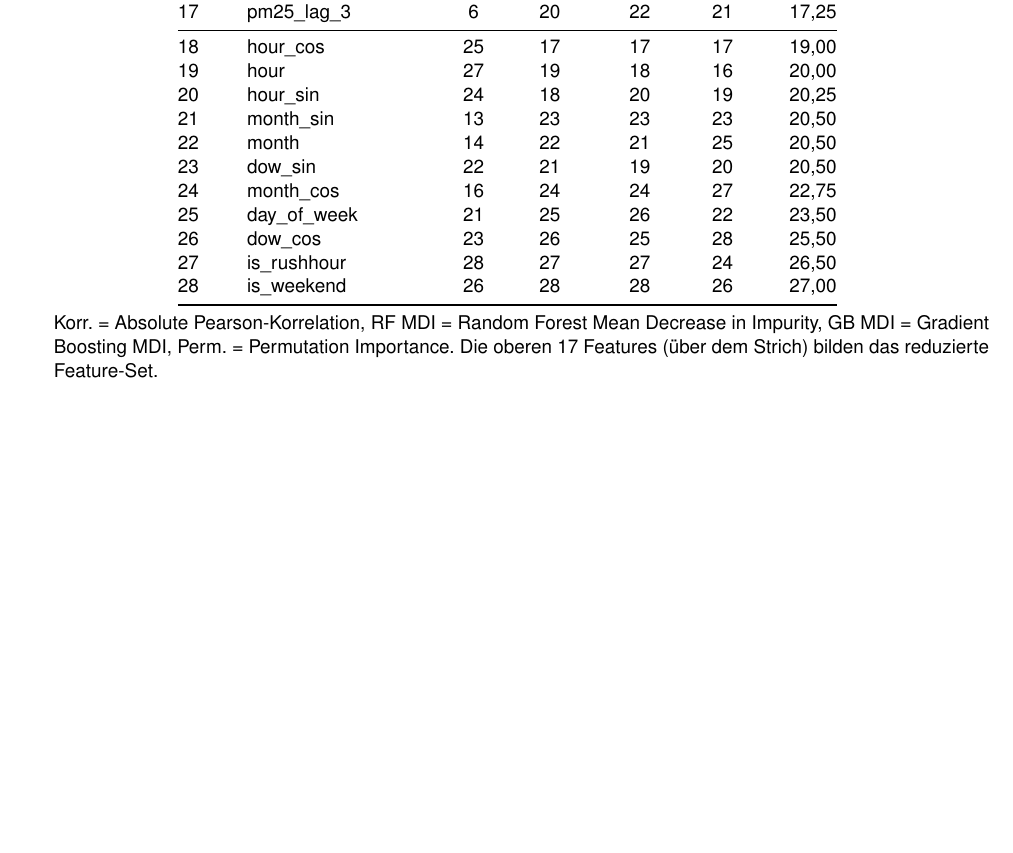
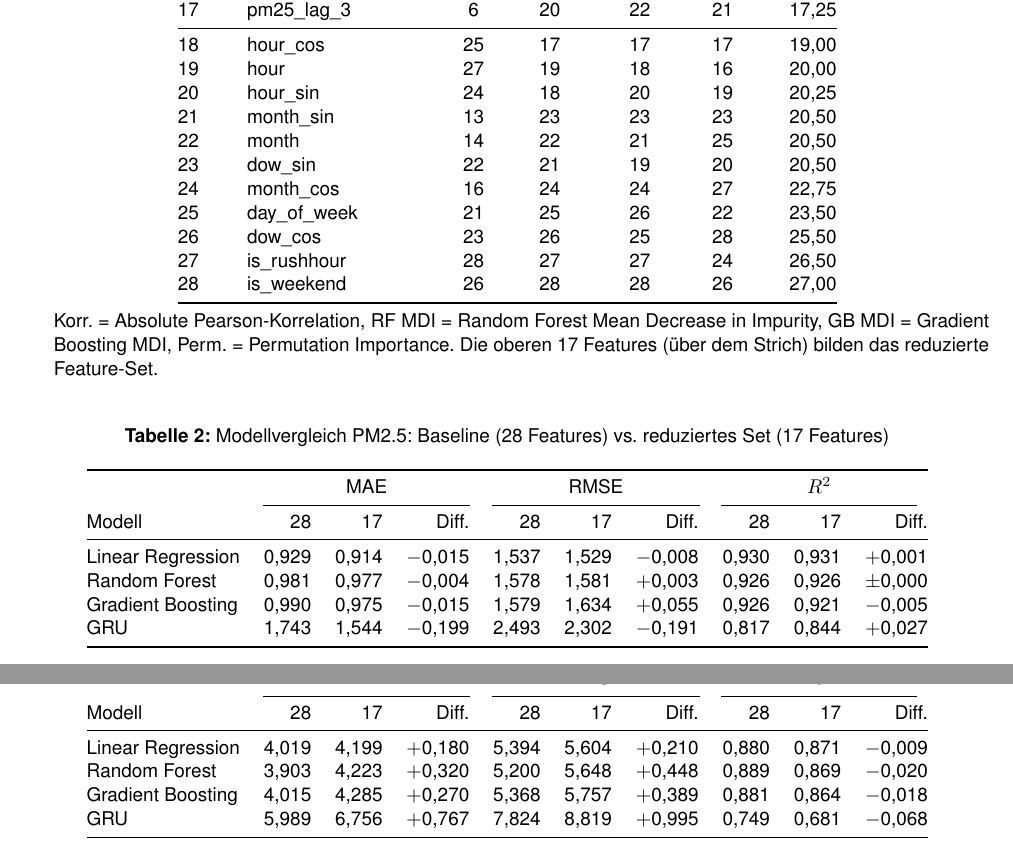
Before and after one commit to svenb23/EdgeAI, a LaTeX document (reports/report.tex): part of page 14 of 14 before the commit and two parts of pages 14 and 15 of 15 after it, the two joined at a grey line, cut so that both start at the same text, the shorter picture padded with empty space. Compiled offline with pdfLaTeX.

Commit message:
dd feature reduction comparison with result tables in appendix

```diff
--- a/reports/report.tex
+++ b/reports/report.tex
@@ -427,3 +438,21 @@ Die oberen 17~Features (über dem Strich) bilden das reduzierte Feature-Set.
 \end{tablenotes}
 \end{table}
 
+\begin{table}[H]
+\centering
+\caption{Modellvergleich PM2.5: Baseline (28~Features) vs. reduziertes Set (17~Features)}
+\label{tab:reduced_pm25}
+\small
+\begin{tabular}{@{}l rr r rr r rr r@{}}
+\toprule
+ & \multicolumn{3}{c}{MAE} & \multicolumn{3}{c}{RMSE} & \multicolumn{3}{c}{$R^2$} \\
+\cmidrule(lr){2-4} \cmidrule(lr){5-7} \cmidrule(lr){8-10}
+Modell & 28 & 17 & Diff. & 28 & 17 & Diff. & 28 & 17 & Diff. \\
+\midrule
+Linear Regression  & 0,929 & 0,914 & $-$0,015 & 1,537 & 1,529 & $-$0,008 & 0,930 & 0,931 & $+$0,001 \\
+Random Forest      & 0,981 & 0,977 & $-$0,004 & 1,578 & 1,581 & $+$0,003 & 0,926 & 0,926 & $\pm$0,000 \\
+Gradient Boosting  & 0,990 & 0,975 & $-$0,015 & 1,579 & 1,634 & $+$0,055 & 0,926 & 0,921 & $-$0,005 \\
+GRU                & 1,743 & 1,544 & $-$0,199 & 2,493 & 2,302 & $-$0,191 & 0,817 & 0,844 & $+$0,027 \\
+\bottomrule
+\end{tabular}
+\end{table}
@@ -430 +463,17 @@ Die oberen 17~Features (über dem Strich) bilden das reduzierte Feature-Set.
+\label{tab:reduced_no2}
+\small
+\begin{tabular}{@{}l rr r rr r rr r@{}}
+\toprule
+ & \multicolumn{3}{c}{MAE} & \multicolumn{3}{c}{RMSE} & \multicolumn{3}{c}{$R^2$} \\
+\cmidrule(lr){2-4} \cmidrule(lr){5-7} \cmidrule(lr){8-10}
+Modell & 28 & 17 & Diff. & 28 & 17 & Diff. & 28 & 17 & Diff. \\
+\midrule
+Linear Regression  & 4,019 & 4,199 & $+$0,180 & 5,394 & 5,604 & $+$0,210 & 0,880 & 0,871 & $-$0,009 \\
+Random Forest      & 3,903 & 4,223 & $+$0,320 & 5,200 & 5,648 & $+$0,448 & 0,889 & 0,869 & $-$0,020 \\
+Gradient Boosting  & 4,015 & 4,285 & $+$0,270 & 5,368 & 5,757 & $+$0,389 & 0,881 & 0,864 & $-$0,018 \\
+GRU                & 5,989 & 6,756 & $+$0,767 & 7,824 & 8,819 & $+$0,995 & 0,749 & 0,681 & $-$0,068 \\
+\bottomrule
+\end{tabular}
+\end{table}
+
 \end{document}
```
Also changed, not shown: reports/report.pdf, reports/report.tex (19 more changed lines).
